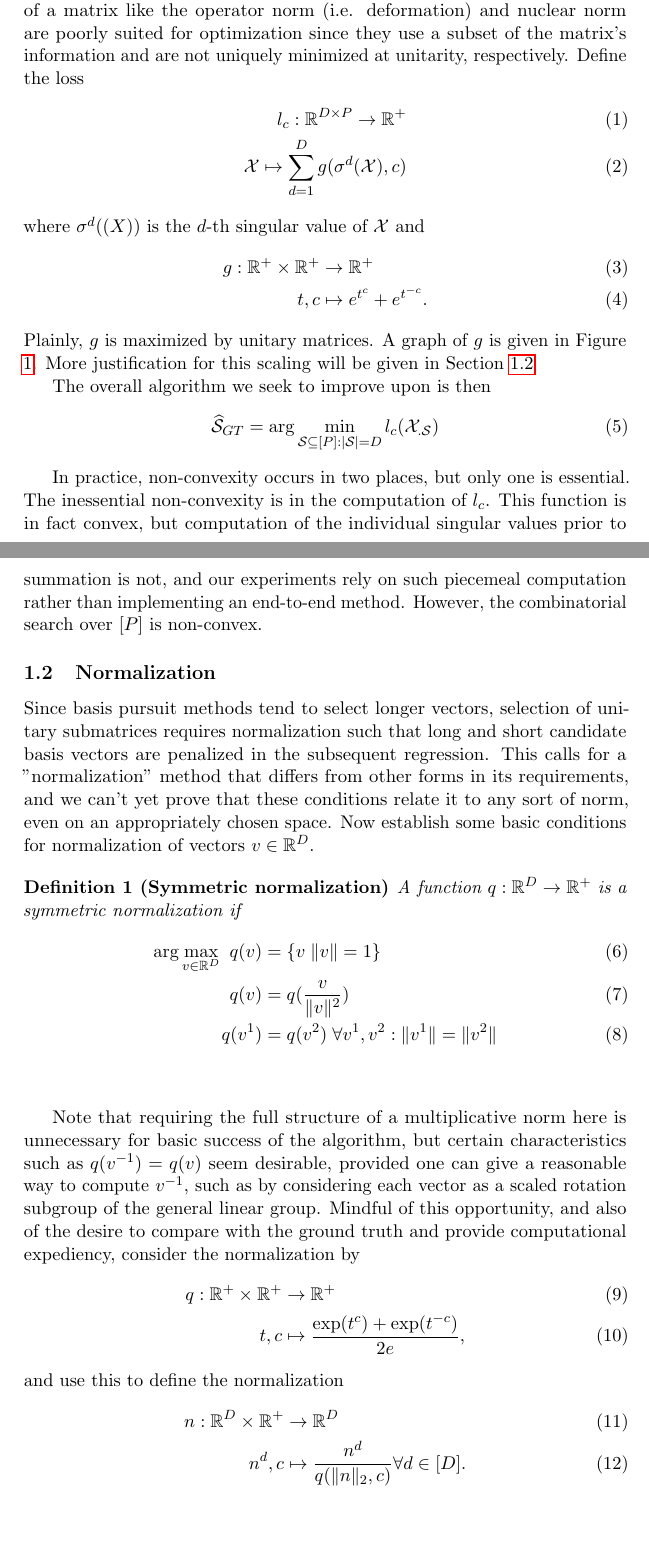
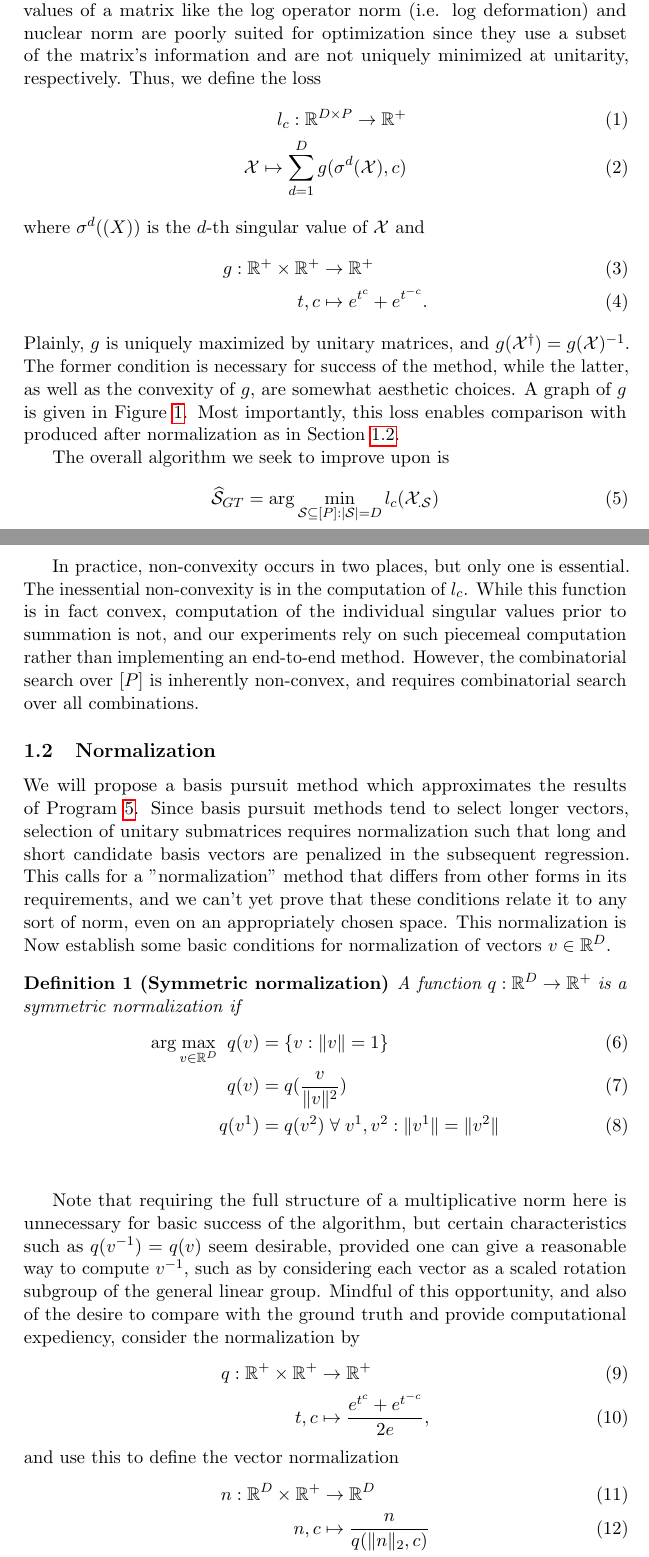
Before and after one commit to sjkoelle/isometry-pursuit, a LaTeX paper (paper/main.tex, which reads paper/method.tex): two parts of pages 2 and 3 of 7, joined at a grey line, cut so that both start at the same text, the shorter picture padded with empty space. Compiled offline with pdfLaTeX.

Commit message:
through normalization

```diff
--- a/paper/method.tex
+++ b/paper/method.tex
@@ -12,9 +12,9 @@ Experimental results using these methods will then be given in Section \ref{sec:
 \label{sec:ground_truth}
 
 The main goal of isometry pursuit is to expediate the selection of unitary submatrices.
-Typical measures of unitariness which use the singular values of a matrix like the operator norm (i.e. deformation) and nuclear norm are poorly suited for  optimization since they use a subset of the matrix's information and are not uniquely minimized at unitarity, respectively.
+More traditional measures of unitariness which use the singular values of a matrix like the log operator norm (i.e. log deformation) and nuclear norm are poorly suited for  optimization since they use a subset of the matrix's information and are not uniquely minimized at unitarity, respectively.
 % NOTE (Sam): %is our the convex dual of itself?
-Define the loss
+Thus, we define the loss
 \begin{align}
 l_{c}: \mathbb R^{D \times P} \to \mathbb R^{+} \\
 \mathcal X \mapsto \sum_{d = 1}^D g(\sigma^d(\mathcal X), c)
@@ -24,15 +24,18 @@ where $\sigma^d (\mathcal (X))$ is the $d$-th singular value of $\mathcal X$ and
 g: \mathbb R^+ \times \mathbb R^+ &\to \mathbb R^+ \\
 t,c &\mapsto e^{t^c} + e^{t^{-c}}.
 \end{align}
-Plainly, $g$ is maximized by unitary matrices.
+Plainly, $g$ is uniquely maximized by unitary matrices, and $g(\mathcal X^{\dagger}) = g(\mathcal X)^{-1}$.
+The former condition is necessary for success of the method, while the latter, as well as the convexity of $g$, are somewhat aesthetic choices.
 A graph of $g$ is given in Figure \ref{fig:gt_loss}.
-More justification for this scaling will be given in Section \ref{sec:normalization}
+Most importantly, this loss enables comparison with produced after normalization as in Section \ref{sec:normalization}.
+%This loss is an appropriate choice for comparison because it is equal to the basis pursuit loss for suitably normalized orthogonal matrices.
+
 % NOTE (Sam): this could be improved.  Do we need proofs of maximized by unitary matrices and convex?
 % Something like the justification for logarithmic symmetry would be useful here.
 % Why do we need convex here?
 % Can we prove this is a norm?
 
-The overall algorithm we seek to improve upon is then
+The overall algorithm we seek to improve upon is
 \begin{align}
 \label{prog:ground_truth}
 \widehat {\mathcal S}_{GT}  &= \arg \min_{\mathcal S \subseteq [P] : |\mathcal S| = D} l_c (\mathcal X_{.\mathcal S})
@@ -40,28 +43,29 @@ The overall algorithm we seek to improve upon is then
 
 In practice, non-convexity occurs in two places, but only one is essential.
 The inessential non-convexity is in the computation of $l_c$.
-This function is in fact convex, but computation of the individual singular values prior to summation is not, and our experiments rely on such piecemeal computation rather than implementing an end-to-end method.
+While this function is in fact convex, computation of the individual singular values prior to summation is not, and our experiments rely on such piecemeal computation rather than implementing an end-to-end method.
 % NOTE (Sam): add a citation and check this is convex
-However, the combinatorial search over $[P]$ is non-convex.
-% NOTE (Sam): check what this type of optimization problem is called.  Integer programming
-
-%This loss is an appropriate choice for comparison because it is equal to the basis pursuit loss for suitably normalized orthogonal matrices.
+However, the combinatorial search over $[P]$ is inherently non-convex, and requires combinatorial search over all combinations.
+% NOTE (Sam): check what this type of optimization problem is called.  Integer programming?  Is there a dynamic programming solution?
 
 \subsection{Normalization}
 \label{sec:normalization}
 % NOTE (Sam): balance goes out the window with great flowers since there is no normalization.
 
 % NOTE (Sam): it might be nice to borrow the normalization, optimization, and postprocessing step lexicon from the neuroscience paper.
+We will propose a basis pursuit method which approximates the results of Program \ref{prog:ground_truth}.
 Since basis pursuit methods tend to select longer vectors, selection of unitary submatrices requires normalization such that long and short candidate basis vectors are penalized in the subsequent regression.
 This calls for a "normalization" method that differs from other forms in its requirements, and we can't yet prove that these conditions relate it to any sort of norm, even on an appropriately chosen space.
+This normalization is
 Now establish some basic conditions for normalization of vectors $v \in \mathbb R^D$.
 
 \begin{definition}[Symmetric normalization]
+% NOTE (Sam): need a better name for this type of function.  Can I reuse parts in ground truth section?  Keep in mind max/min is switched).
 A function $q: \mathbb R^D \to \mathbb R^+ $ is a symmetric normalization if
 \begin{align}
-\arg \max_{v \in \mathbb R^D} \ q (v) &=\{ v \; \|v\| = 1 \} \\
+\arg \max_{v \in \mathbb R^D} \ q (v) &=\{ v : \|v\| = 1 \} \\
 q(v) &= q(\frac{v}{\|v\|^2}) \\
-q(v^1) &= q(v^2) \; \forall v^1, v^2 : \|v^1\| = \|v^2\|
+q(v^1) &= q(v^2) \; \forall \; v^1, v^2 : \|v^1\| = \|v^2\|
 \end{align}
 \label{cond:normalization}
 \end{definition}
@@ -72,9 +76,10 @@ Mindful of this opportunity, and also of the desire to compare with the ground t
 \label{eq:normalization}
 % Note (Sam): fix this... get and more ... q_c?
 q: \mathbb R^+ \times \mathbb R^+  &\to \mathbb R^+ \\
-t , c &\mapsto \frac{\exp(t^c) + \exp(t^{-c})}{2e},
+t , c &\mapsto \frac{e^{t^c} + e^{t^{-c}}}{2e},
 \end{align}
-and use this to define the normalization
+and use this to define the vector normalization
 \begin{align}
 n: \mathbb R^D \times \mathbb R^+ &\to \mathbb R^D \\
-n^d , c &\mapsto \frac{n^d}{q(\|n\|_{2},c) } \forall d \in [D].
+n , c &\mapsto \frac{n}{q(\|n\|_{2},c) }
+\end{align}
```
Also changed, not shown: paper/main.pdf, paper/method.tex (21 more changed lines).
